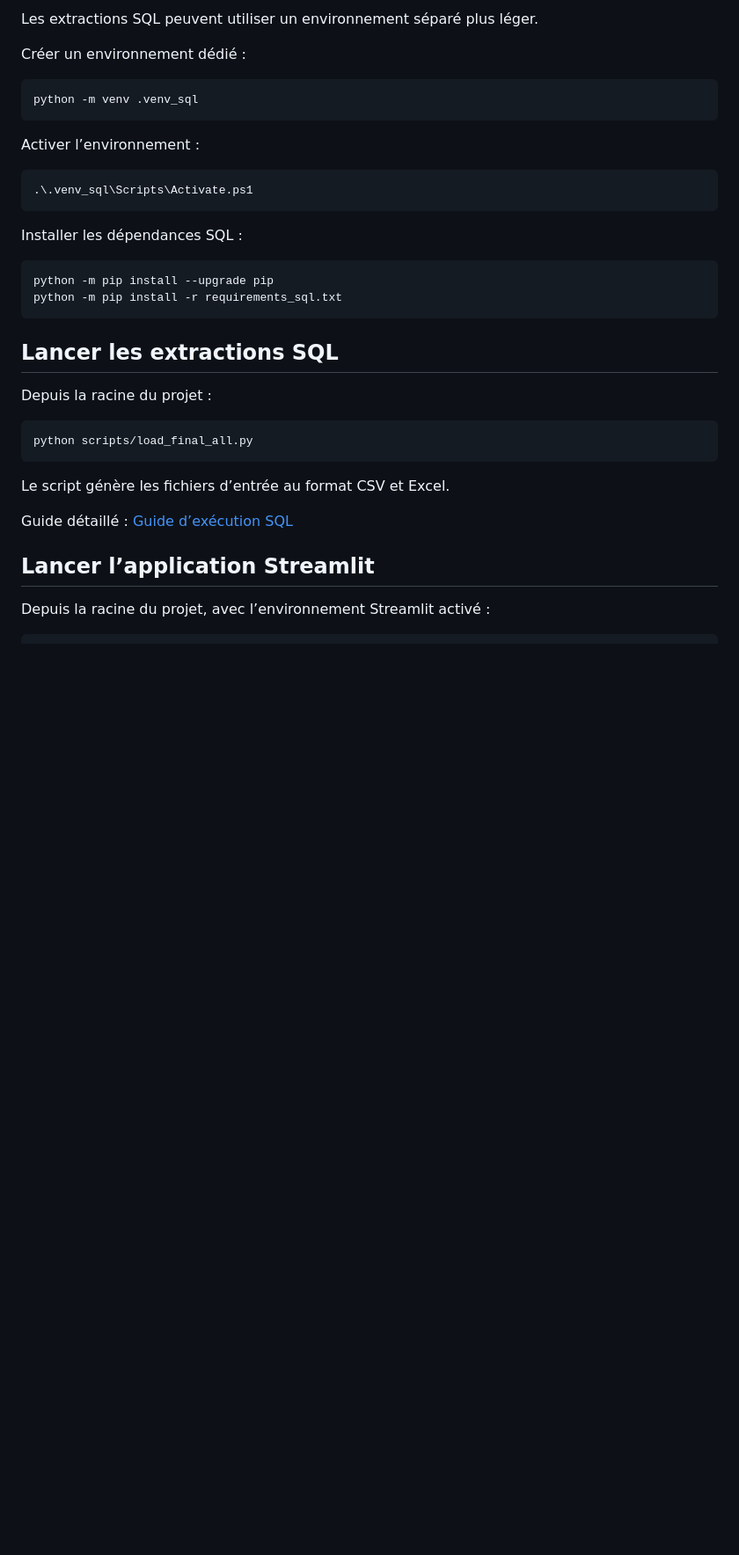
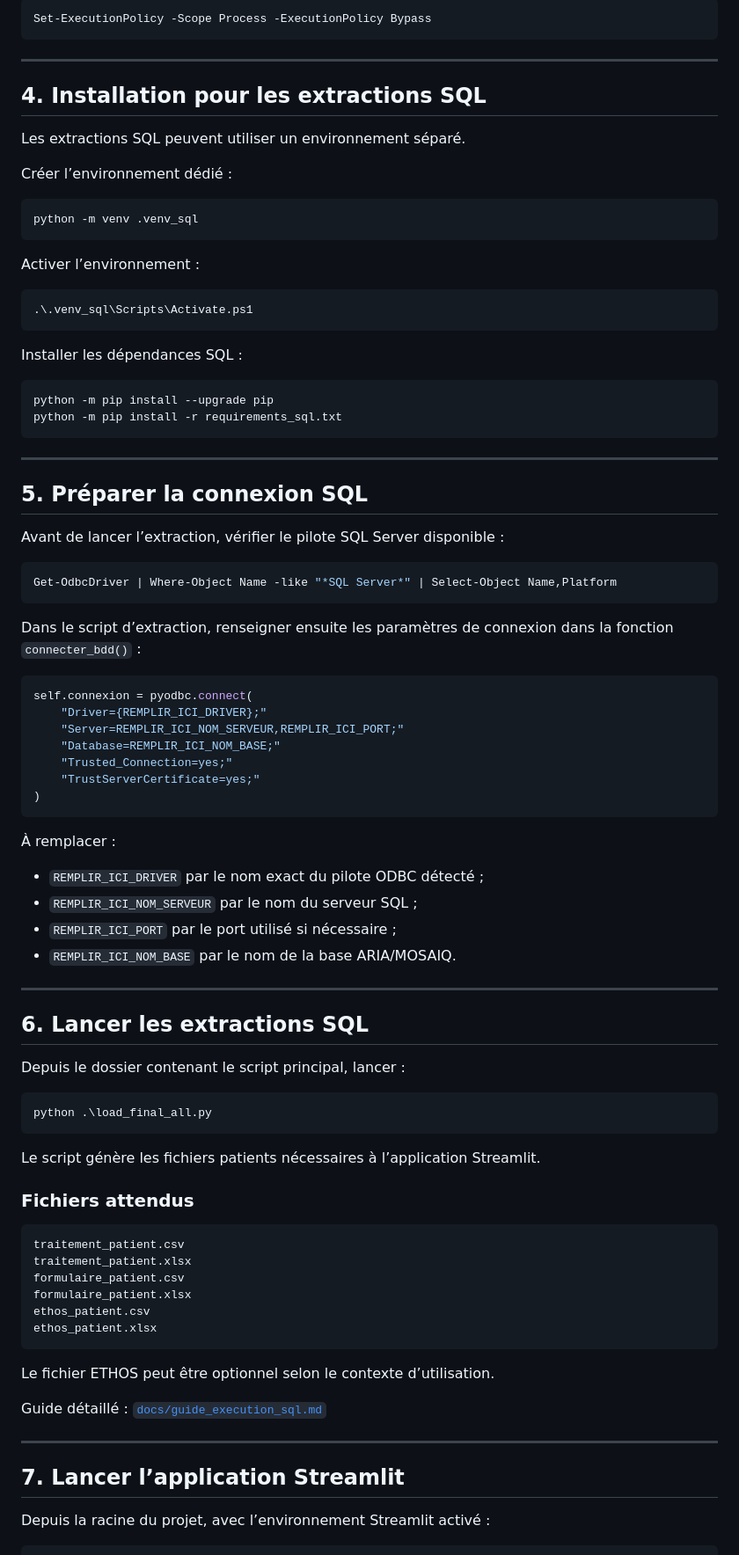
Before and after one commit to ziadkemiha70-alt/CohortBuilderAria, a Markdown page: README.md, the part around one of its changes. Shown at 88% size. GitHub-like rendering; blank space fills up the shorter version.

````diff
--- a/README.md
+++ b/README.md
@@ -83,7 +87,15 @@ python -m pip install -r requirements.txt
 
-Les extractions SQL peuvent utiliser un environnement séparé plus léger.
+```powershell
+Set-ExecutionPolicy -Scope Process -ExecutionPolicy Bypass
+```
 
-Créer un environnement dédié :
+---
+
+## 4. Installation pour les extractions SQL
+
+Les extractions SQL peuvent utiliser un environnement séparé.
+
+Créer l’environnement dédié :
 
 ```powershell
 python -m venv .venv_sql
@@ -102,19 +114,65 @@ python -m pip install --upgrade pip
 python -m pip install -r requirements_sql.txt
 ```
 
-## Lancer les extractions SQL
+---
 
-Depuis la racine du projet :
+## 5. Préparer la connexion SQL
+
+Avant de lancer l’extraction, vérifier le pilote SQL Server disponible :
 
 ```powershell
-python scripts/load_final_all.py
+Get-OdbcDriver | Where-Object Name -like "*SQL Server*" | Select-Object Name,Platform
 ```
 
-Le script génère les fichiers d’entrée au format CSV et Excel.
+Dans le script d’extraction, renseigner ensuite les paramètres de connexion dans la fonction `connecter_bdd()` :
 
-Guide détaillé : [Guide d’exécution SQL](docs/guide_execution_sql.md)
+```python
+self.connexion = pyodbc.connect(
+    "Driver={REMPLIR_ICI_DRIVER};"
+    "Server=REMPLIR_ICI_NOM_SERVEUR,REMPLIR_ICI_PORT;"
+    "Database=REMPLIR_ICI_NOM_BASE;"
+    "Trusted_Connection=yes;"
+    "TrustServerCertificate=yes;"
+)
+```
 
-## Lancer l’application Streamlit
+À remplacer :
+
+- `REMPLIR_ICI_DRIVER` par le nom exact du pilote ODBC détecté ;
+- `REMPLIR_ICI_NOM_SERVEUR` par le nom du serveur SQL ;
+- `REMPLIR_ICI_PORT` par le port utilisé si nécessaire ;
+- `REMPLIR_ICI_NOM_BASE` par le nom de la base ARIA/MOSAIQ.
+
+---
+
+## 6. Lancer les extractions SQL
+
+Depuis le dossier contenant le script principal, lancer :
+
+```powershell
+python .\load_final_all.py
+```
+
+Le script génère les fichiers patients nécessaires à l’application Streamlit.
+
+### Fichiers attendus
+
+```text
+traitement_patient.csv
+traitement_patient.xlsx
+formulaire_patient.csv
+formulaire_patient.xlsx
+ethos_patient.csv
+ethos_patient.xlsx
+```
+
+Le fichier ETHOS peut être optionnel selon le contexte d’utilisation.
+
+Guide détaillé : [`docs/guide_execution_sql.md`](docs/guide_execution_sql.md)
+
+---
+
+## 7. Lancer l’application Streamlit
 
 Depuis la racine du projet, avec l’environnement Streamlit activé :
 
````
Also changed, not shown: other parts of README.md (+143 -51 lines).
